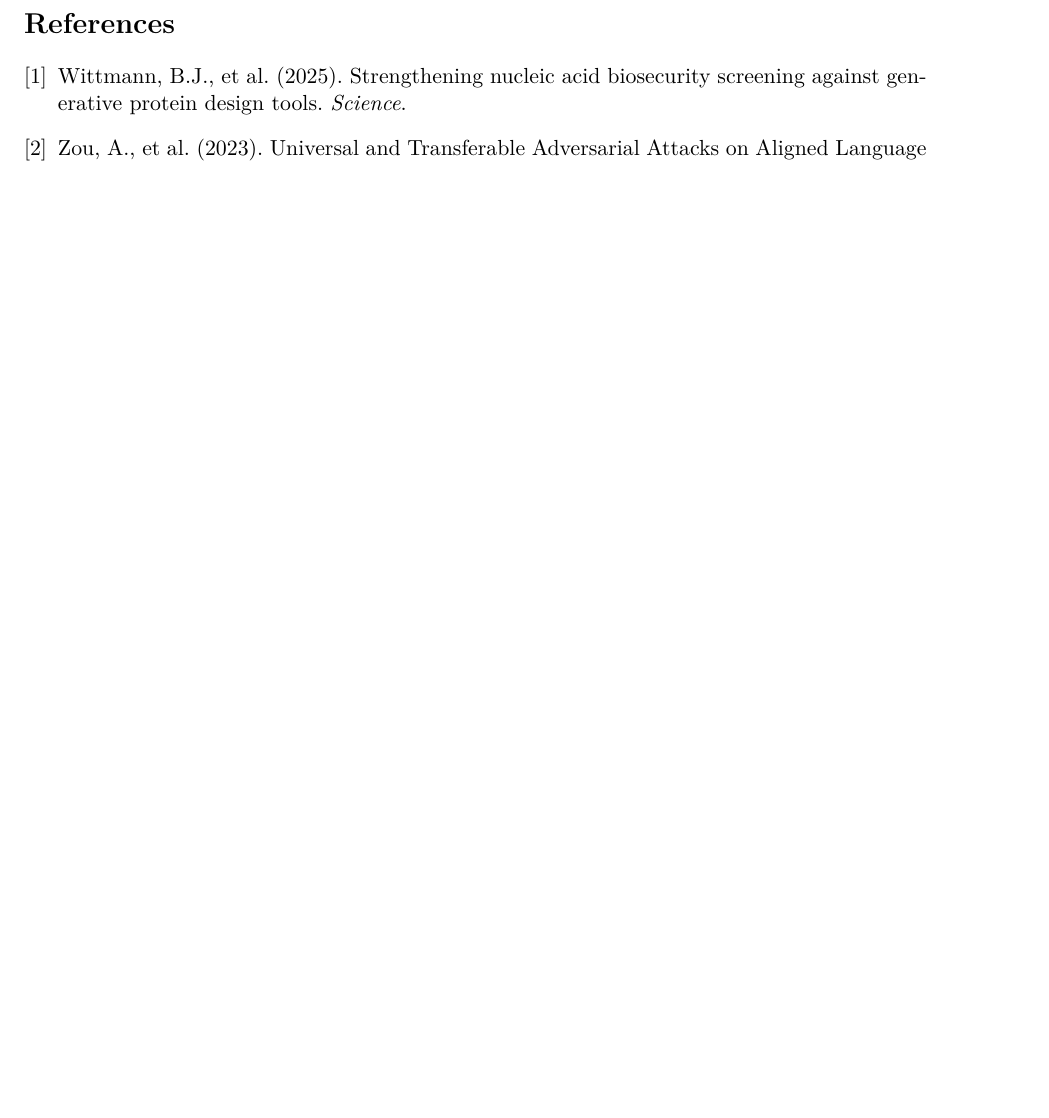
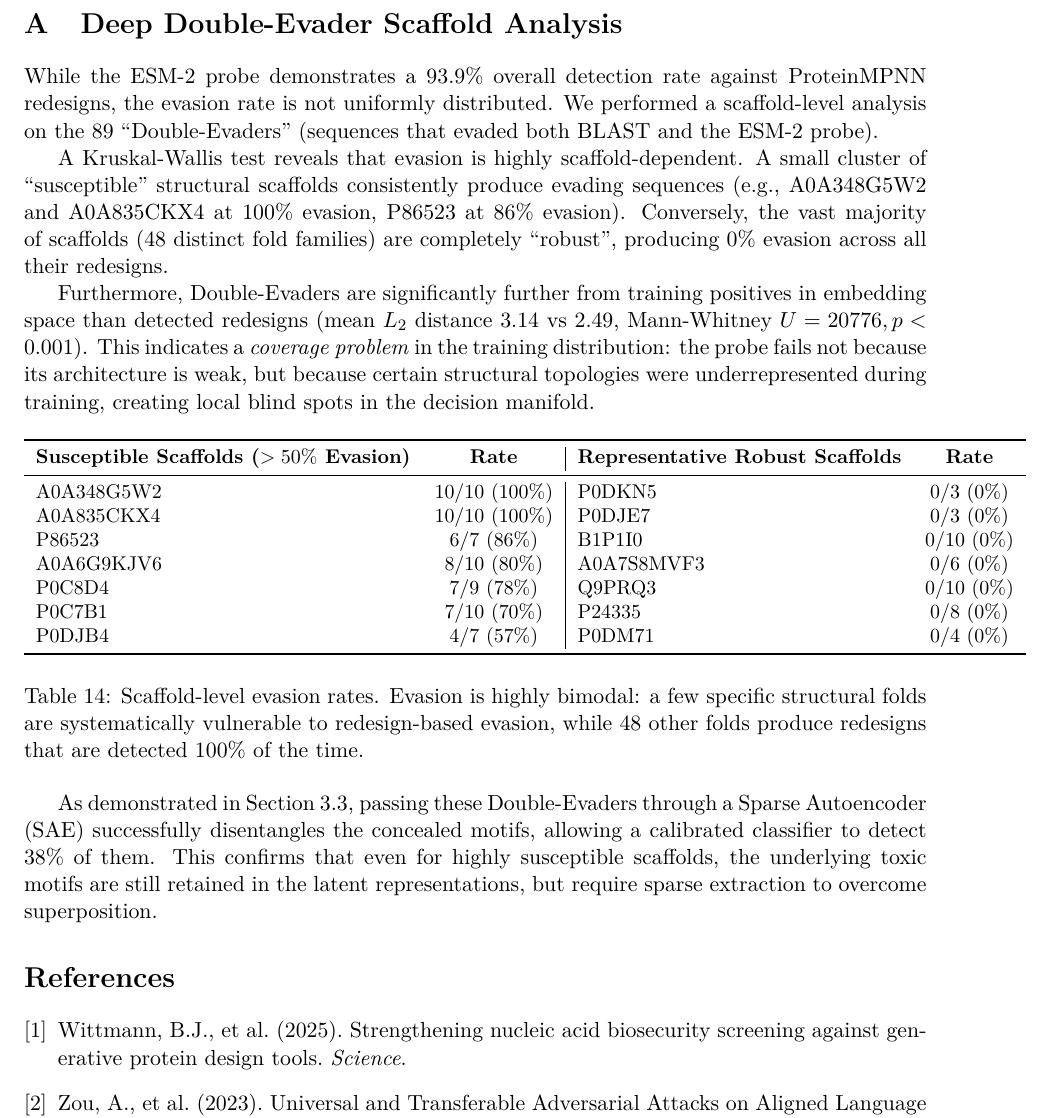
Before and after one commit to punctualprocrastinator/cautious-goggles, a LaTeX paper (draft_paper_updated.tex): part of page 19 of 19, cut at the place of the change, the shorter picture padded with empty space. Compiled offline with pdfLaTeX.

Commit message:
Add Deep Double Evader scaffold analysis to Appendix and ko_findings

```diff
--- a/draft_paper_updated.tex
+++ b/draft_paper_updated.tex
@@ -655,6 +655,36 @@ pSSR evasion & 100\% \\
 
 \noindent $^\dagger$HotFlip sequences may not retain protein function; wet-lab validation pending.
 
+\appendix
+\section{Deep Double-Evader Scaffold Analysis}
+
+While the ESM-2 probe demonstrates a 93.9\% overall detection rate against ProteinMPNN redesigns, the evasion rate is not uniformly distributed. We performed a scaffold-level analysis on the 89 ``Double-Evaders'' (sequences that evaded both BLAST and the ESM-2 probe).
+
+A Kruskal-Wallis test reveals that evasion is highly scaffold-dependent. A small cluster of ``susceptible'' structural scaffolds consistently produce evading sequences (e.g., A0A348G5W2 and A0A835CKX4 at 100\% evasion, P86523 at 86\% evasion). Conversely, the vast majority of scaffolds (48 distinct fold families) are completely ``robust'', producing 0\% evasion across all their redesigns.
+
+Furthermore, Double-Evaders are significantly further from training positives in embedding space than detected redesigns (mean $L_2$ distance 3.14 vs 2.49, Mann-Whitney $U=20776, p<0.001$). This indicates a \textit{coverage problem} in the training distribution: the probe fails not because its architecture is weak, but because certain structural topologies were underrepresented during training, creating local blind spots in the decision manifold.
+
+\begin{table}[H]
+\centering
+\small
+\begin{tabular}{lc|lc}
+\toprule
+\textbf{Susceptible Scaffolds ($>50\%$ Evasion)} & \textbf{Rate} & \textbf{Representative Robust Scaffolds} & \textbf{Rate} \\
+\midrule
+A0A348G5W2 & 10/10 (100\%) & P0DKN5 & 0/3 (0\%) \\
+A0A835CKX4 & 10/10 (100\%) & P0DJE7 & 0/3 (0\%) \\
+P86523 & 6/7 (86\%) & B1P1I0 & 0/10 (0\%) \\
+A0A6G9KJV6 & 8/10 (80\%) & A0A7S8MVF3 & 0/6 (0\%) \\
+P0C8D4 & 7/9 (78\%) & Q9PRQ3 & 0/10 (0\%) \\
+P0C7B1 & 7/10 (70\%) & P24335 & 0/8 (0\%) \\
+P0DJB4 & 4/7 (57\%) & P0DM71 & 0/4 (0\%) \\
+\bottomrule
+\end{tabular}
+\caption{Scaffold-level evasion rates. Evasion is highly bimodal: a few specific structural folds are systematically vulnerable to redesign-based evasion, while 48 other folds produce redesigns that are detected 100\% of the time.}
+\end{table}
+
+As demonstrated in Section 3.3, passing these Double-Evaders through a Sparse Autoencoder (SAE) successfully disentangles the concealed motifs, allowing a calibrated classifier to detect 38\% of them. This confirms that even for highly susceptible scaffolds, the underlying toxic motifs are still retained in the latent representations, but require sparse extraction to overcome superposition.
+
 \begin{thebibliography}{9}
 \bibitem{wittmann2025}
 Wittmann, B.J., et al. (2025). Strengthening nucleic acid biosecurity screening against generative protein design tools. \textit{Science}.
```
Also changed, not shown: draft_paper_updated.pdf.
